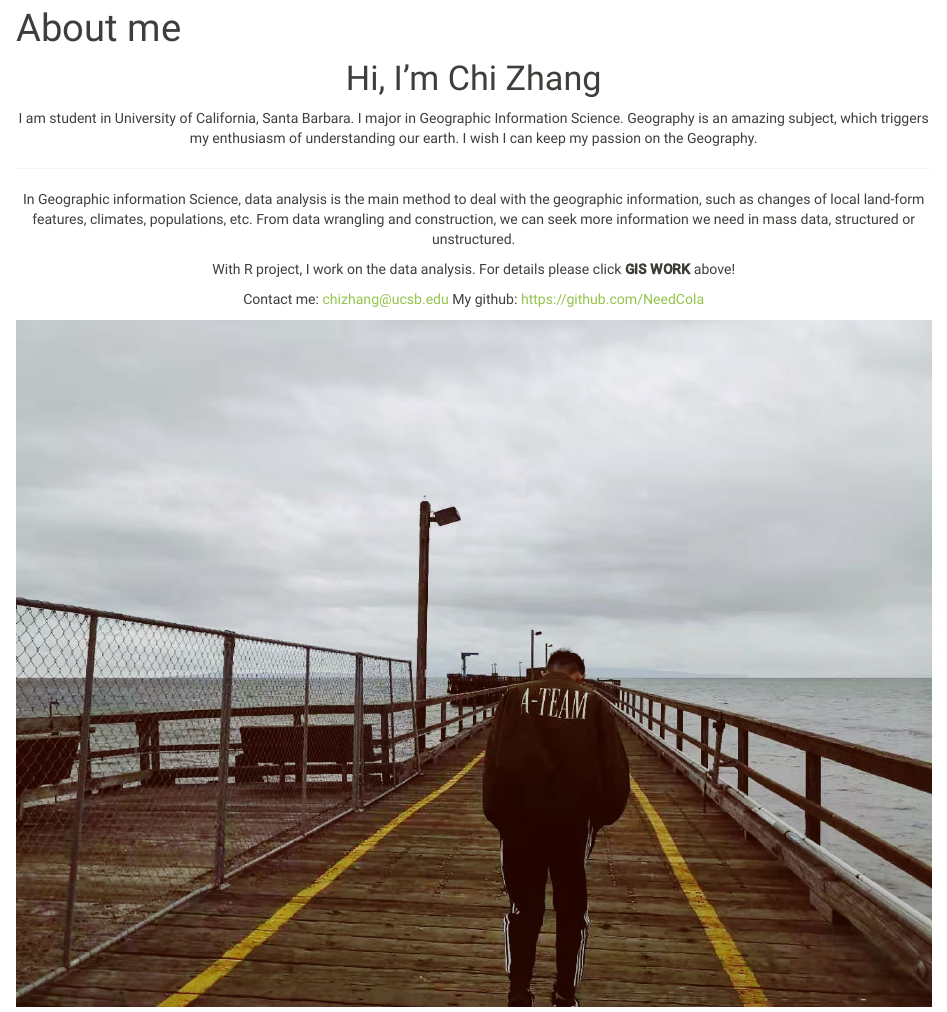
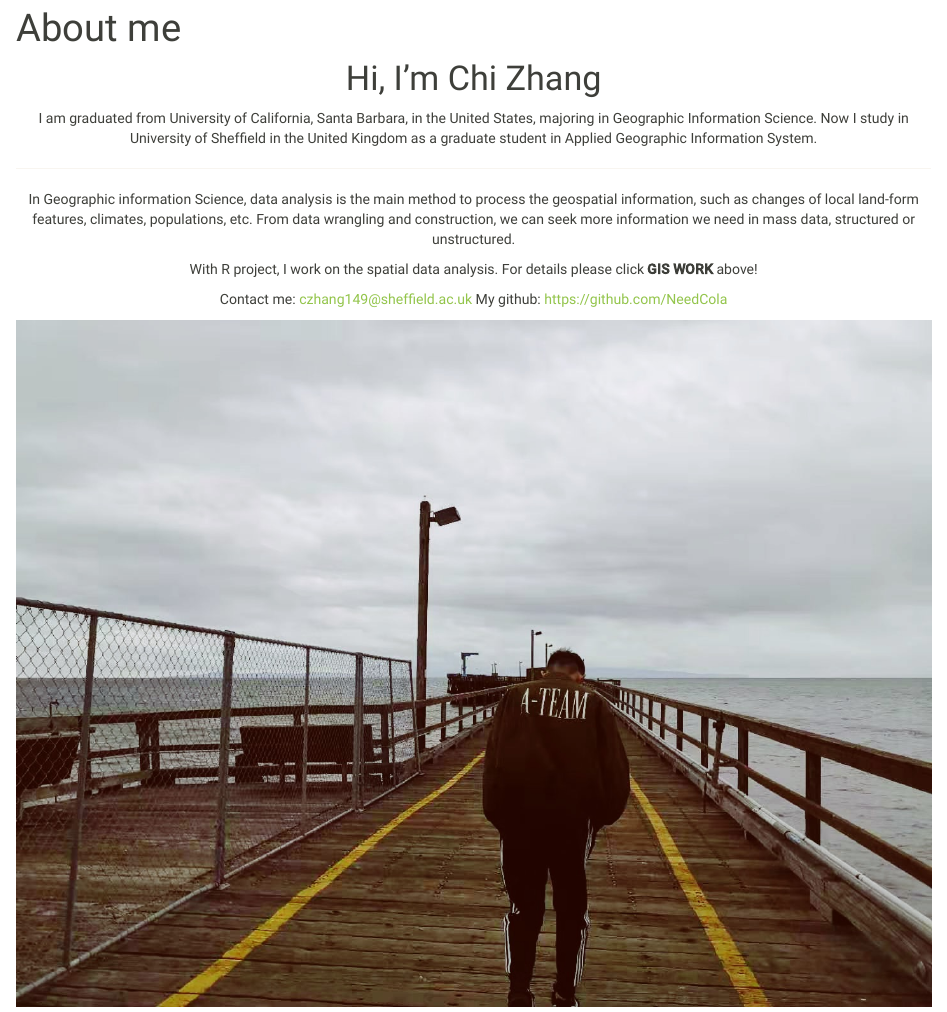
Before and after one commit to NeedCola/NeedCola.github.io, an R Markdown document (index.Rmd): the page in a window 1100 px wide, from 90 px down. The pictures show the output file index.html that the author committed with the source, opened offline; library style sheets and scripts come from the installed R packages.

Commit message:
jan13/2024

```diff
--- a/index.Rmd
+++ b/index.Rmd
@@ -7,15 +7,16 @@ title: "About me"
 # Hi, I'm Chi Zhang
 <center>
 
-I am student in University of California, Santa Barbara. I major in Geographic Information Science. Geography is an amazing subject, which triggers my enthusiasm of understanding our earth. I wish I can keep my passion on the Geography.
+I am graduated from University of California, Santa Barbara, in the United States, majoring in Geographic Information Science.
+Now I study in University of Sheffield in the United Kingdom as a graduate student in Applied Geographic Information System.
 
 ---
 
- In Geographic information Science, data analysis is the main method to deal with the geographic information, such as changes of local land-form features, climates, populations, etc. From data wrangling and construction, we can seek more information we need in mass data, structured or unstructured.
+ In Geographic information Science, data analysis is the main method to process the geospatial information, such as changes of local land-form features, climates, populations, etc. From data wrangling and construction, we can seek more information we need in mass data, structured or unstructured.
 
- With R project, I work on the data analysis. For details please click **GIS WORK** above!
+With R project, I work on the spatial data analysis. For details please click **GIS WORK** above!
 
- Contact me: chizhang@ucsb.edu
+ Contact me: czhang149@sheffield.ac.uk
  My github: https://github.com/NeedCola
 
 
```
Also changed, not shown: index.html.
